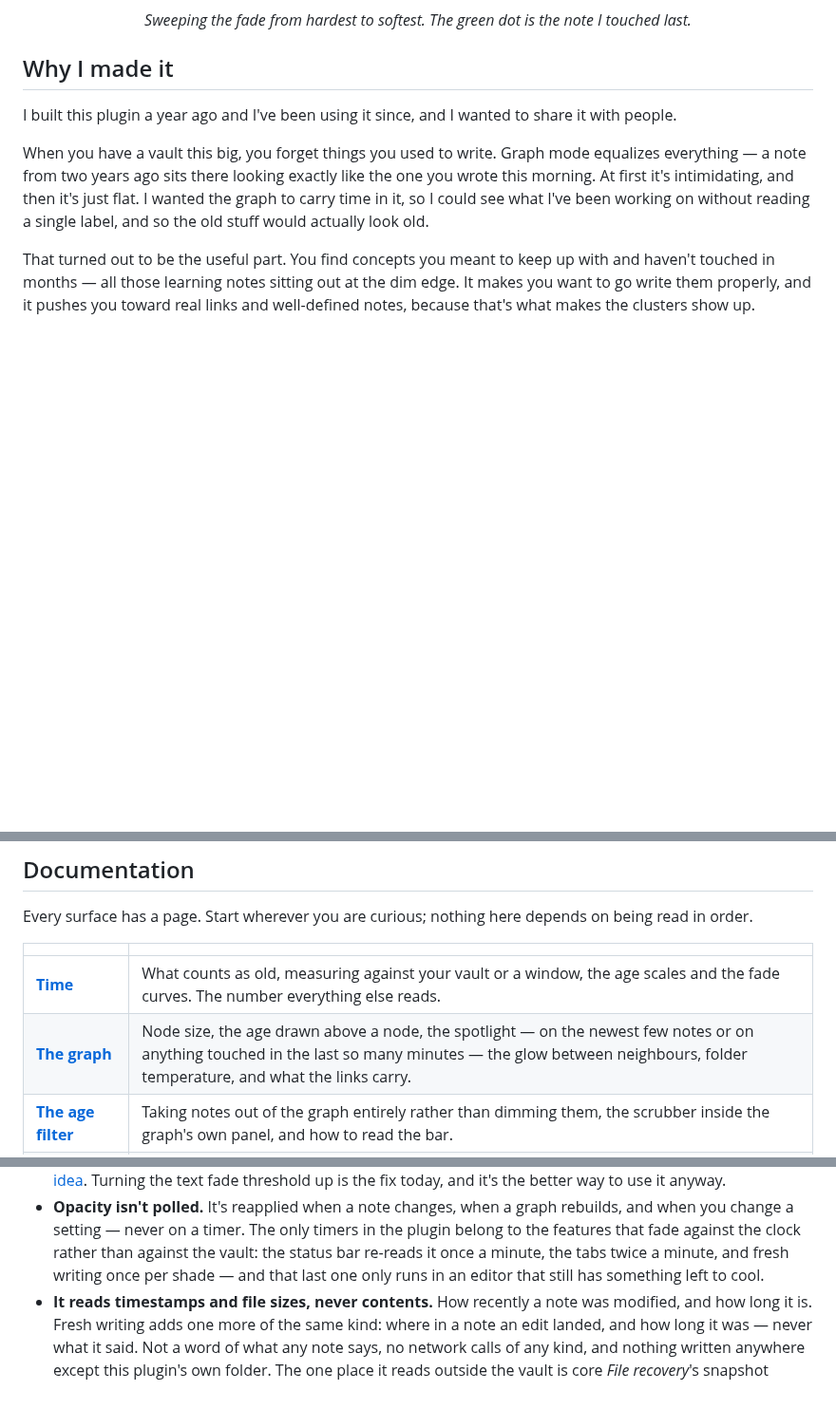
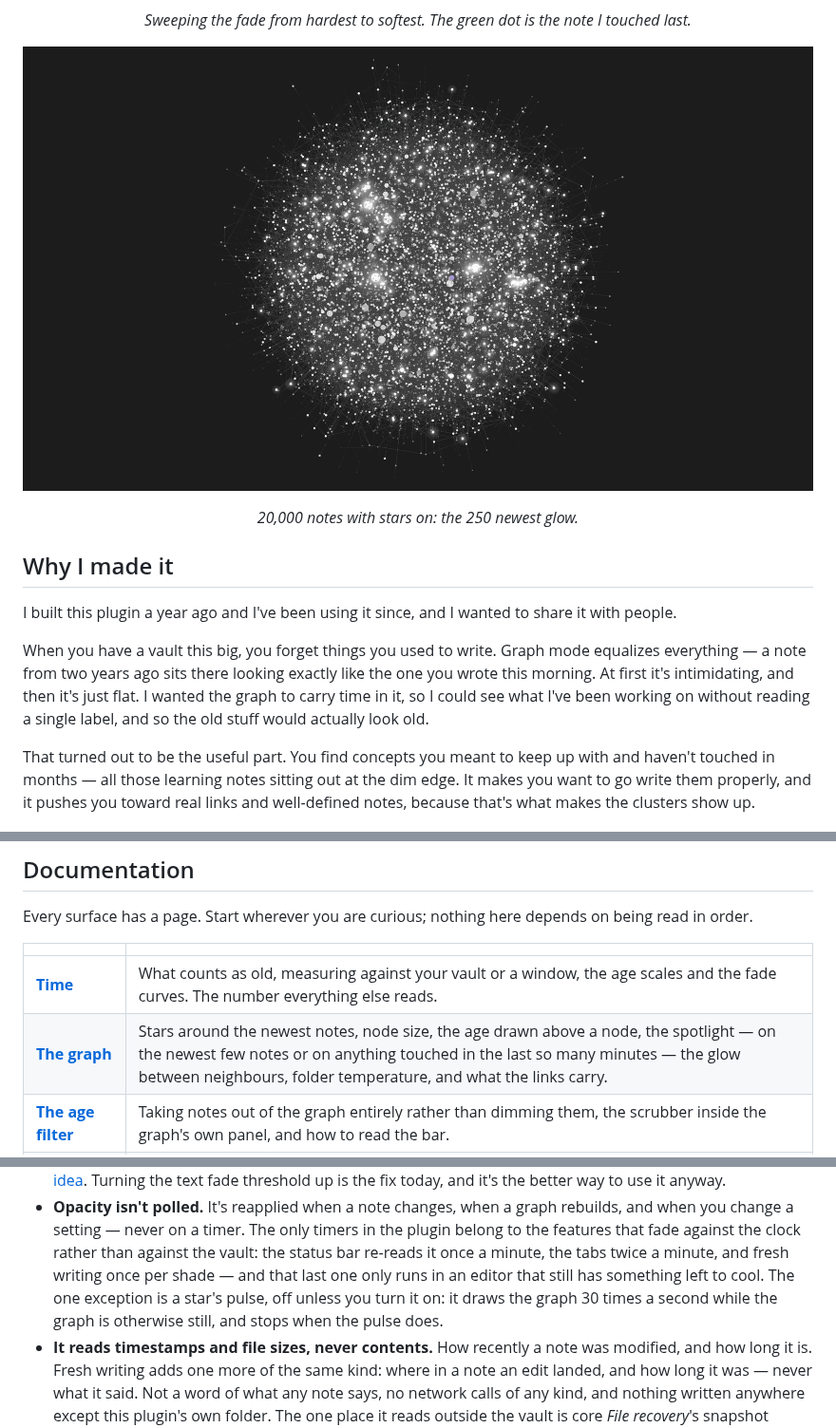
Before and after one commit to Lucas-Liona/obsidian-pulsar-graph, a Markdown page: README.md, 3 parts joined by grey strips. Shown at 95% size. Rendered like a GitHub page; pictures changed too: docs/assets/sky.png (added); blank space fills up the shorter version.

Commit message:
docs: the 20,000-note sky in the README (#160)
A 4K render of the bench vault's 20,000 notes with stars on (250, the
glow from #159), scaled to 1760x990 (770 KB), below the fade sweep. The
first graph and its caption are left as they are.

Also: "Worth knowing" said every timer in the plugin fades against the
clock; a star's pulse has one too, 33 ms while the graph is otherwise
still. And the documentation table's graph row names stars.

Co-authored-by: Claude Opus 5.5 <noreply@anthropic.com>

```diff
--- a/README.md
+++ b/README.md
@@ -25,6 +25,12 @@ part of your vault you're actually working in lights up and the rest sinks back.
 </p>
 
 <p align="center"><i>Sweeping the fade from hardest to softest. The green dot is the note I touched last.</i></p>
+
+<p align="center">
+  <img src="docs/assets/sky.png" width="880" alt="A graph of 20,000 notes seen whole, a round cloud of grey and white points on a dark background. Scattered through it, the newest notes glow with soft white halos, like the brightest stars in a cluster.">
+</p>
+
+<p align="center"><i>20,000 notes with stars on: the 250 newest glow.</i></p>
 
 ## Why I made it
 
@@ -68,7 +74,7 @@ being read in order.
 | | |
 |---|---|
 | **[Time](docs/time.md)** | What counts as old, measuring against your vault or a window, the age scales and the fade curves. The number everything else reads. |
-| **[The graph](docs/graph.md)** | Node size, the age drawn above a node, the spotlight — on the newest few notes or on anything touched in the last so many minutes — the glow between neighbours, folder temperature, and what the links carry. |
+| **[The graph](docs/graph.md)** | Stars around the newest notes, node size, the age drawn above a node, the spotlight — on the newest few notes or on anything touched in the last so many minutes — the glow between neighbours, folder temperature, and what the links carry. |
 | **[The age filter](docs/filter.md)** | Taking notes out of the graph entirely rather than dimming them, the scrubber inside the graph's own panel, and how to read the bar. |
 | **[The local graph](docs/local-graph.md)** | The panel around one note. It can be measured against its own notes rather than against the vault, or from the note in the middle — how close in time each neighbour is, rather than how recent. |
 | **[Pins](docs/pins.md)** | Notes you choose to hold bright whatever their dates say, in the graph and in the tab bar. The one place you overrule the clock. |
@@ -114,7 +120,9 @@ them already are until you ask.
   the plugin belong to the features that fade against the clock rather than against
   the vault: the status bar re-reads it once a minute, the tabs twice a minute,
   and fresh writing once per shade — and that last one only runs in an editor
-  that still has something left to cool.
+  that still has something left to cool. The one exception is a star's pulse,
+  off unless you turn it on: it draws the graph 30 times a second while the
+  graph is otherwise still, and stops when the pulse does.
 - **It reads timestamps and file sizes, never contents.** How recently a note was
   modified, and how long it is. Fresh writing adds one more of the same kind:
   where in a note an edit landed, and how long it was — never what it said. Not a
```
